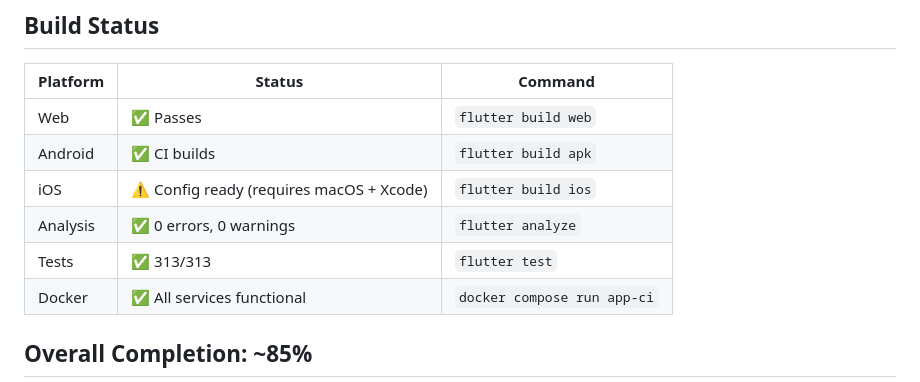
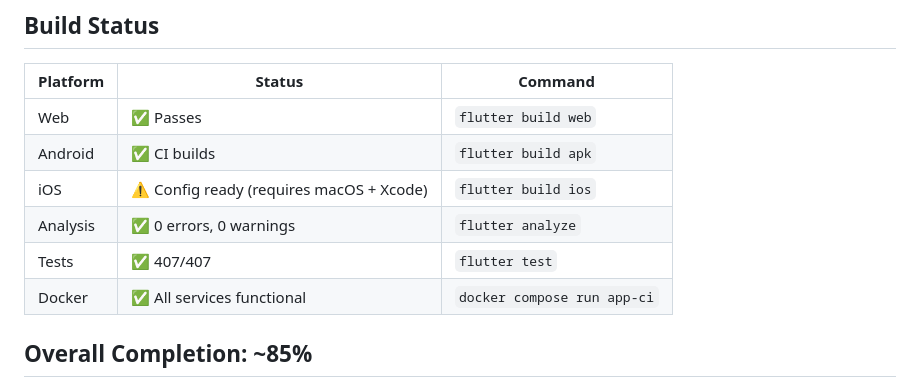
Before and after one commit to dayashimoga/GeoMeasure, a Markdown page: docs/PROJECT_STATUS.md, the part around one of its changes. GitHub-like rendering.

Commit message:
docs: PROJECT_STATUS v2.7.0, 407/407 tests

```diff
--- a/docs/PROJECT_STATUS.md
+++ b/docs/PROJECT_STATUS.md
@@ -10,7 +10,7 @@
 | Android | ✅ CI builds | `flutter build apk` |
 | iOS | ⚠️ Config ready (requires macOS + Xcode) | `flutter build ios` |
 | Analysis | ✅ 0 errors, 0 warnings | `flutter analyze` |
-| Tests | ✅ 313/313 | `flutter test` |
+| Tests | ✅ 407/407 | `flutter test` |
 | Docker | ✅ All services functional | `docker compose run app-ci` |
 
 ## Overall Completion: ~85%
```
Also changed, not shown: other parts of docs/PROJECT_STATUS.md (+1 -1 lines).
